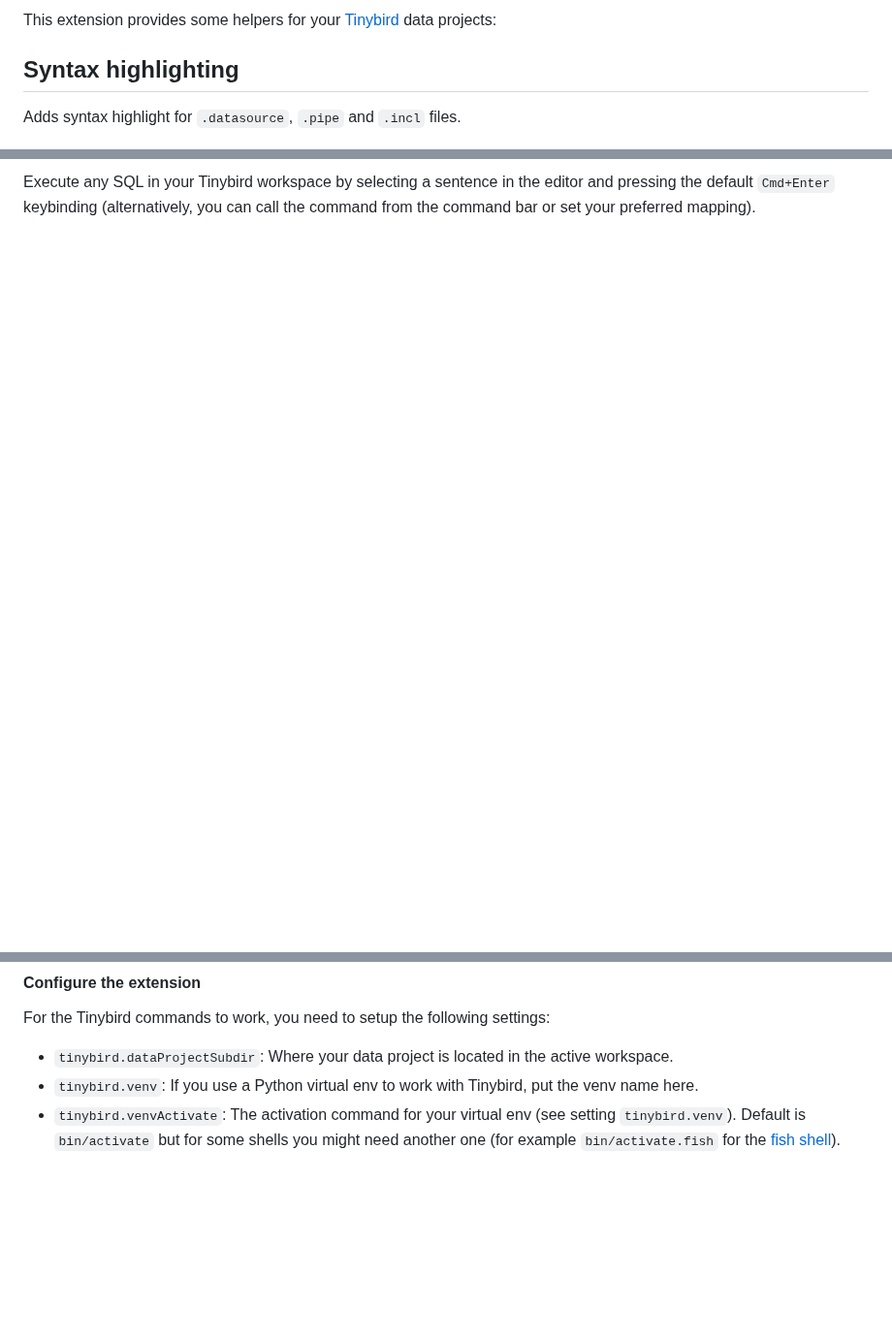
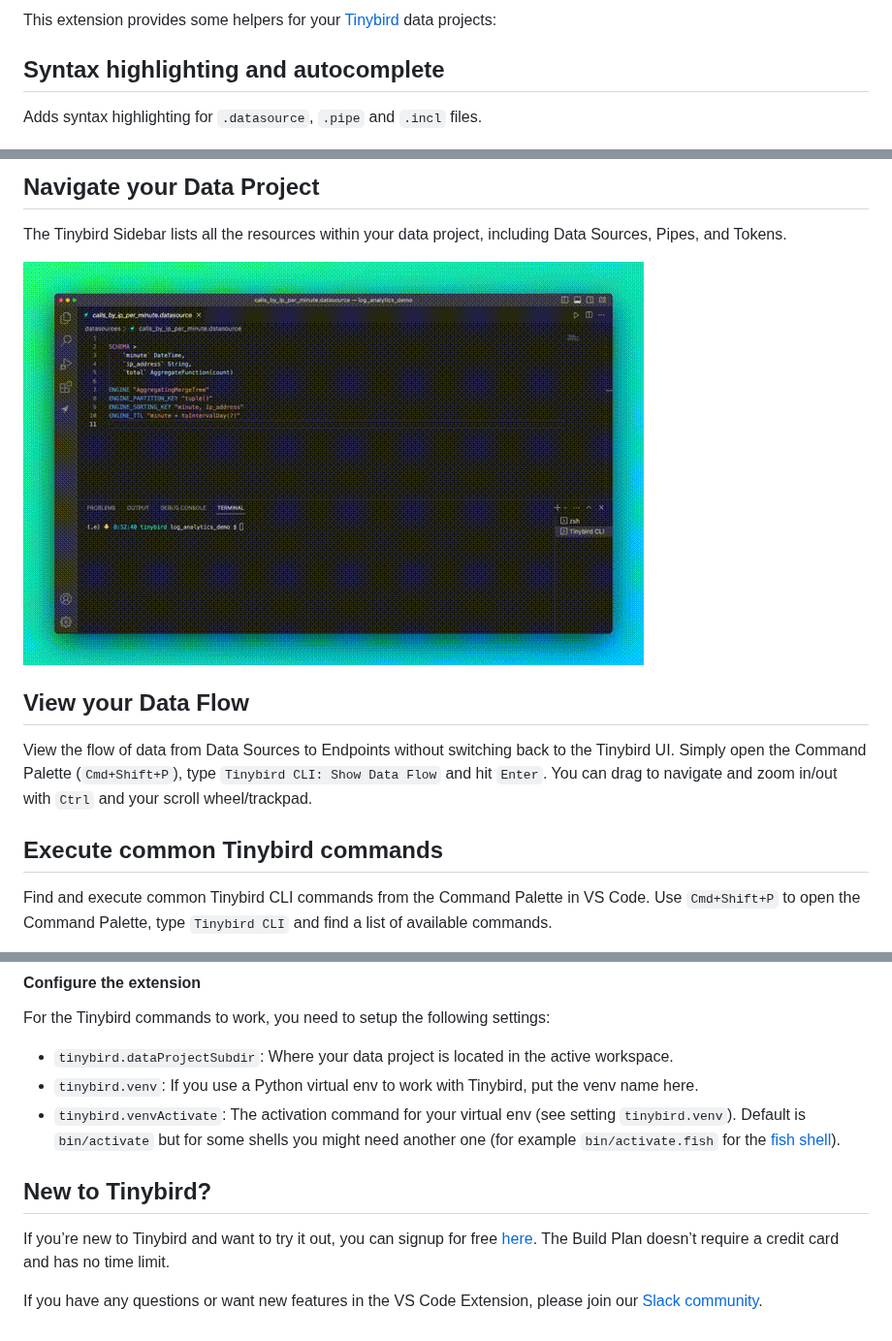
Before and after one commit to tinybirdco/vscode-tinybird-support, a Markdown page: README.md, 3 parts joined by grey strips. Shown at 97% size. Drawn GitHub-style; pictures changed too: images/sidebar-final.gif (added); blank space fills up the shorter version.

Commit message:
Update readme for 1.0.0 and add gifs

```diff
--- a/README.md
+++ b/README.md
@@ -4,9 +4,9 @@
 
 This extension provides some helpers for your [Tinybird](https://tinybird.co) data projects:
 
-## Syntax highlighting
+## Syntax highlighting and autocomplete
 
-Adds syntax highlight for `.datasource`, `.pipe` and `.incl` files.
+Adds syntax highlighting for `.datasource`, `.pipe` and `.incl` files.
 
 ![Syntax highlighting screenshot](https://github.com/tinybirdco/vscode-tinybird-support/raw/main/images/screenshot.jpg)
 
@@ -16,2 +16,15 @@ Adds syntax highlight for `.datasource`, `.pipe` and `.incl` files.
 
-Execute any SQL in your Tinybird workspace by selecting a sentence in the editor and pressing the default `Cmd+Enter` keybinding (alternatively, you can call the command from the command bar or set your preferred mapping).
+## Navigate your Data Project
+
+The Tinybird Sidebar lists all the resources within your data project, including Data Sources, Pipes, and Tokens.
+
+![Sidebar screenshot](https://github.com/tinybirdco/vscode-tinybird-support/raw/main/images/sidebar-final.gif)
+
+## View your Data Flow
+
+View the flow of data from Data Sources to Endpoints without switching back to the Tinybird UI. Simply open the Command Palette (`Cmd+Shift+P`), type `Tinybird CLI: Show Data Flow` and hit `Enter`. You can drag to navigate and zoom in/out with `Ctrl` and your scroll wheel/trackpad.
+
+## Execute common Tinybird commands
+
+Find and execute common Tinybird CLI commands from the Command Palette in VS Code. Use `Cmd+Shift+P` to open the Command Palette, type `Tinybird CLI` and find a list of available commands.
+
@@ -28,3 +46,8 @@ For the Tinybird commands to work, you need to setup the following settings:
 - `tinybird.dataProjectSubdir`: Where your data project is located in the active workspace.
 - `tinybird.venv`: If you use a Python virtual env to work with Tinybird, put the venv name here.
 - `tinybird.venvActivate`: The activation command for your virtual env (see setting `tinybird.venv`). Default is `bin/activate` but for some shells you might need another one (for example `bin/activate.fish` for the [fish shell](https://fishshell.com/)).
+
+## New to Tinybird?
+If you’re new to Tinybird and want to try it out, you can signup for free [here](https://www.tinybird.co/signup?referrer=vscode). The Build Plan doesn’t require a credit card and has no time limit.
+
+If you have any questions or want new features in the VS Code Extension, please join our [Slack community](https://www.tinybird.co/community).
```
Also changed, not shown: other parts of README.md (+8 -3 lines), 4 other files.
